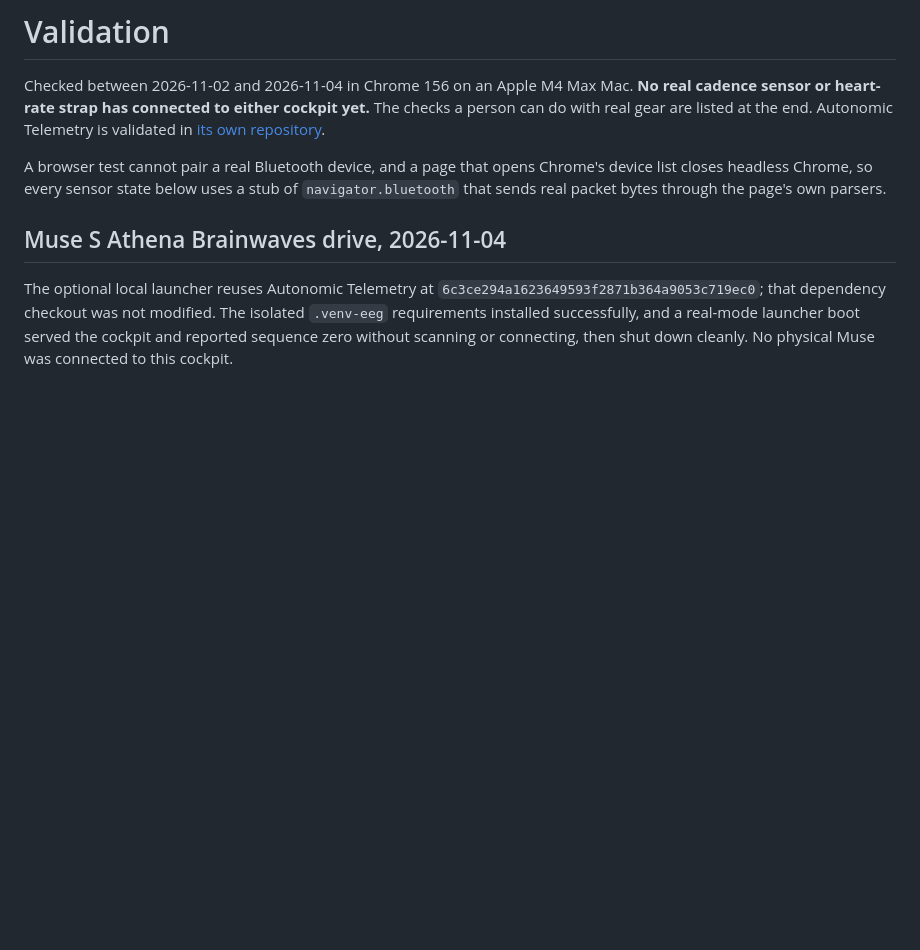
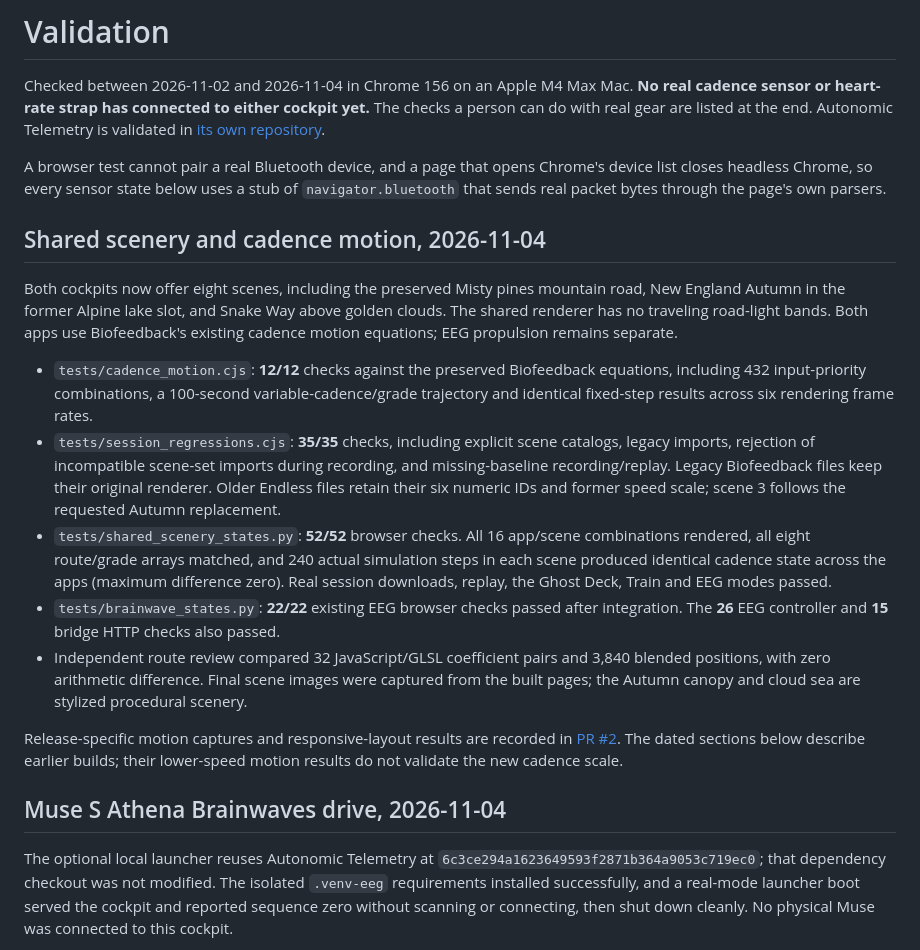
Before and after one commit to patrickiben/body-signal-labs, a Markdown page: docs/VALIDATION.md, the part around the change. Drawn GitHub-style; blank space fills up the shorter version.

```diff
--- a/docs/VALIDATION.md
+++ b/docs/VALIDATION.md
@@ -3,6 +3,18 @@
 Checked between 2026-11-02 and 2026-11-04 in Chrome 156 on an Apple M4 Max Mac. **No real cadence sensor or heart-rate strap has connected to either cockpit yet.** The checks a person can do with real gear are listed at the end. Autonomic Telemetry is validated in [its own repository](https://github.com/patrickiben/autonomic-telemetry/blob/main/docs/VALIDATION.md).
 
 A browser test cannot pair a real Bluetooth device, and a page that opens Chrome's device list closes headless Chrome, so every sensor state below uses a stub of `navigator.bluetooth` that sends real packet bytes through the page's own parsers.
+
+## Shared scenery and cadence motion, 2026-11-04
+
+Both cockpits now offer eight scenes, including the preserved Misty pines mountain road, New England Autumn in the former Alpine lake slot, and Snake Way above golden clouds. The shared renderer has no traveling road-light bands. Both apps use Biofeedback's existing cadence motion equations; EEG propulsion remains separate.
+
+- `tests/cadence_motion.cjs`: **12/12** checks against the preserved Biofeedback equations, including 432 input-priority combinations, a 100-second variable-cadence/grade trajectory and identical fixed-step results across six rendering frame rates.
+- `tests/session_regressions.cjs`: **35/35** checks, including explicit scene catalogs, legacy imports, rejection of incompatible scene-set imports during recording, and missing-baseline recording/replay. Legacy Biofeedback files keep their original renderer. Older Endless files retain their six numeric IDs and former speed scale; scene 3 follows the requested Autumn replacement.
+- `tests/shared_scenery_states.py`: **52/52** browser checks. All 16 app/scene combinations rendered, all eight route/grade arrays matched, and 240 actual simulation steps in each scene produced identical cadence state across the apps (maximum difference zero). Real session downloads, replay, the Ghost Deck, Train and EEG modes passed.
+- `tests/brainwave_states.py`: **22/22** existing EEG browser checks passed after integration. The **26** EEG controller and **15** bridge HTTP checks also passed.
+- Independent route review compared 32 JavaScript/GLSL coefficient pairs and 3,840 blended positions, with zero arithmetic difference. Final scene images were captured from the built pages; the Autumn canopy and cloud sea are stylized procedural scenery.
+
+Release-specific motion captures and responsive-layout results are recorded in [PR #2](https://github.com/patrickiben/body-signal-labs/pull/2). The dated sections below describe earlier builds; their lower-speed motion results do not validate the new cadence scale.
 
 ## Muse S Athena Brainwaves drive, 2026-11-04
 
```
Also changed, not shown: README.md (+1 -1 lines), docs/misty-pines.jpg (added), docs/new-england-autumn.jpg (added), docs/snake-way.jpg (added), 9 other files.
